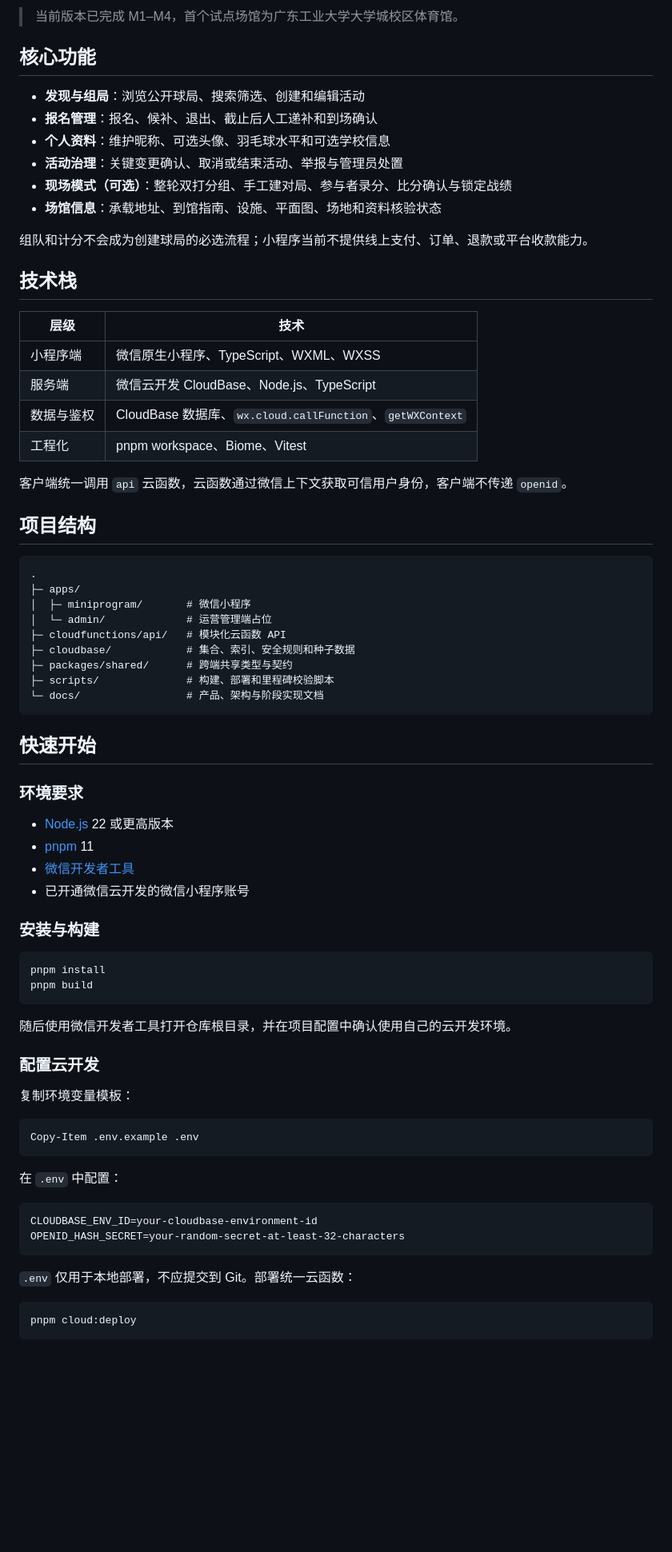
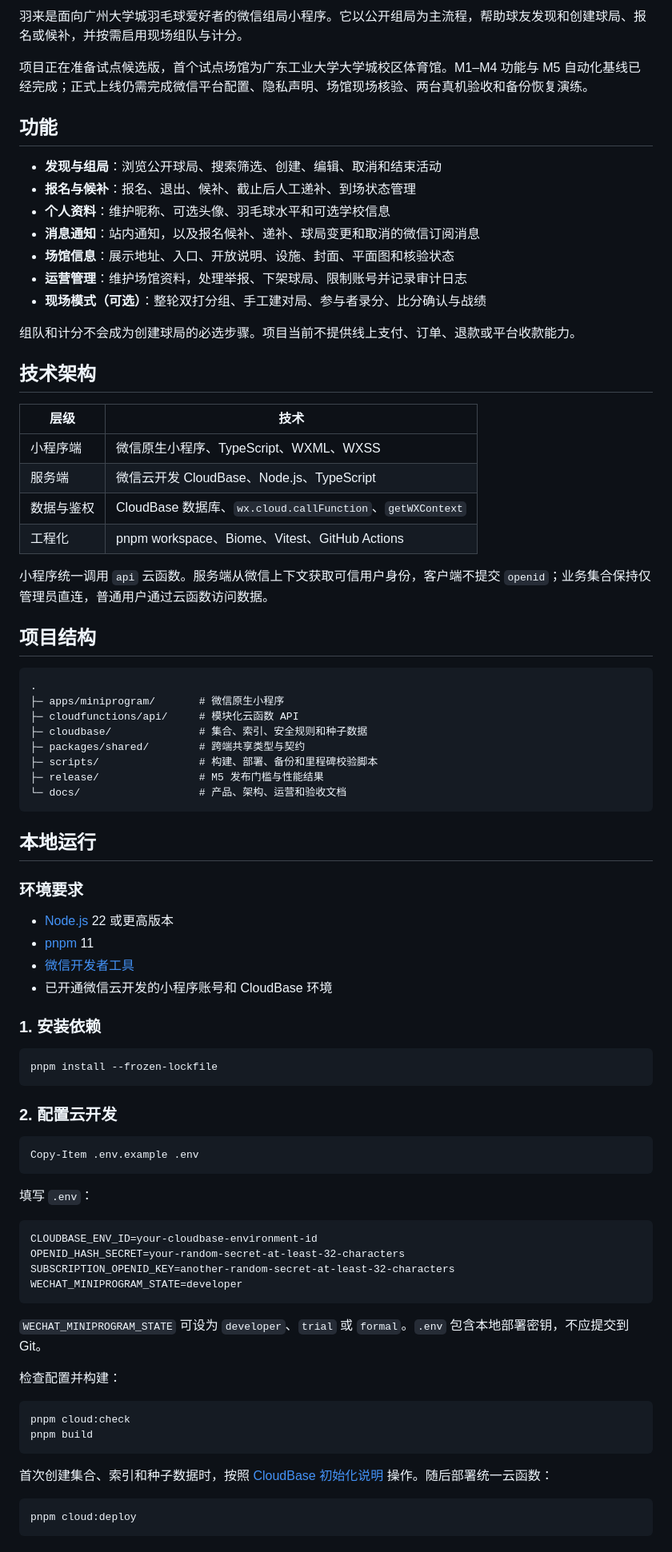
Before and after one commit to veda-chen/Yulai-miniapp, a Markdown page: README.md, the part around one of its changes. Shown at 80% size. Rendered like a GitHub page; blank space fills up the shorter version.

Commit message:
docs: refresh project README

````diff
--- a/README.md
+++ b/README.md
@@ -4,76 +5,84 @@
 
-> 当前版本已完成 M1–M4，首个试点场馆为广东工业大学大学城校区体育馆。
+羽来是面向广州大学城羽毛球爱好者的微信组局小程序。它以公开组局为主流程，帮助球友发现和创建球局、报名或候补，并按需启用现场组队与计分。
 
-## 核心功能
+项目正在准备试点候选版，首个试点场馆为广东工业大学大学城校区体育馆。M1–M4 功能与 M5 自动化基线已经完成；正式上线仍需完成微信平台配置、隐私声明、场馆现场核验、两台真机验收和备份恢复演练。
 
-- **发现与组局**：浏览公开球局、搜索筛选、创建和编辑活动
-- **报名管理**：报名、候补、退出、截止后人工递补和到场确认
+## 功能
+
+- **发现与组局**：浏览公开球局、搜索筛选、创建、编辑、取消和结束活动
+- **报名与候补**：报名、退出、候补、截止后人工递补、到场状态管理
 - **个人资料**：维护昵称、可选头像、羽毛球水平和可选学校信息
-- **活动治理**：关键变更确认、取消或结束活动、举报与管理员处置
-- **现场模式（可选）**：整轮双打分组、手工建对局、参与者录分、比分确认与锁定战绩
-- **场馆信息**：承载地址、到馆指南、设施、平面图、场地和资料核验状态
+- **消息通知**：站内通知，以及报名候补、递补、球局变更和取消的微信订阅消息
+- **场馆信息**：展示地址、入口、开放说明、设施、封面、平面图和核验状态
+- **运营管理**：维护场馆资料，处理举报、下架球局、限制账号并记录审计日志
+- **现场模式（可选）**：整轮双打分组、手工建对局、参与者录分、比分确认与战绩
 
-组队和计分不会成为创建球局的必选流程；小程序当前不提供线上支付、订单、退款或平台收款能力。
+组队和计分不会成为创建球局的必选步骤。项目当前不提供线上支付、订单、退款或平台收款能力。
 
-## 技术栈
+## 技术架构
 
 | 层级 | 技术 |
 | --- | --- |
 | 小程序端 | 微信原生小程序、TypeScript、WXML、WXSS |
 | 服务端 | 微信云开发 CloudBase、Node.js、TypeScript |
 | 数据与鉴权 | CloudBase 数据库、`wx.cloud.callFunction`、`getWXContext` |
-| 工程化 | pnpm workspace、Biome、Vitest |
+| 工程化 | pnpm workspace、Biome、Vitest、GitHub Actions |
 
-客户端统一调用 `api` 云函数，云函数通过微信上下文获取可信用户身份，客户端不传递 `openid`。
+小程序统一调用 `api` 云函数。服务端从微信上下文获取可信用户身份，客户端不提交 `openid`；业务集合保持仅管理员直连，普通用户通过云函数访问数据。
 
 ## 项目结构
 
 ```text
 .
-├─ apps/
-│  ├─ miniprogram/       # 微信小程序
-│  └─ admin/             # 运营管理端占位
-├─ cloudfunctions/api/   # 模块化云函数 API
-├─ cloudbase/            # 集合、索引、安全规则和种子数据
-├─ packages/shared/      # 跨端共享类型与契约
-├─ scripts/              # 构建、部署和里程碑校验脚本
-└─ docs/                 # 产品、架构与阶段实现文档
+├─ apps/miniprogram/       # 微信原生小程序
+├─ cloudfunctions/api/     # 模块化云函数 API
+├─ cloudbase/              # 集合、索引、安全规则和种子数据
+├─ packages/shared/        # 跨端共享类型与契约
+├─ scripts/                # 构建、部署、备份和里程碑校验脚本
+├─ release/                # M5 发布门槛与性能结果
+└─ docs/                   # 产品、架构、运营和验收文档
 ```
 
-## 快速开始
+## 本地运行
 
 ### 环境要求
 
 - [Node.js](https://nodejs.org/) 22 或更高版本
 - [pnpm](https://pnpm.io/) 11
 - [微信开发者工具](https://developers.weixin.qq.com/miniprogram/dev/devtools/download.html)
-- 已开通微信云开发的微信小程序账号
+- 已开通微信云开发的小程序账号和 CloudBase 环境
 
-### 安装与构建
+### 1. 安装依赖
 
 ```bash
-pnpm install
-pnpm build
+pnpm install --frozen-lockfile
 ```
 
-随后使用微信开发者工具打开仓库根目录，并在项目配置中确认使用自己的云开发环境。
-
-### 配置云开发
-
-复制环境变量模板：
+### 2. 配置云开发
 
 ```powershell
 Copy-Item .env.example .env
 ```
 
-在 `.env` 中配置：
+填写 `.env`：
 
 ```dotenv
 CLOUDBASE_ENV_ID=your-cloudbase-environment-id
 OPENID_HASH_SECRET=your-random-secret-at-least-32-characters
+SUBSCRIPTION_OPENID_KEY=another-random-secret-at-least-32-characters
+WECHAT_MINIPROGRAM_STATE=developer
 ```
 
-`.env` 仅用于本地部署，不应提交到 Git。部署统一云函数：
+`WECHAT_MINIPROGRAM_STATE` 可设为 `developer`、`trial` 或 `formal`。`.env` 包含本地部署密钥，不应提交到 Git。
+
+检查配置并构建：
+
+```bash
+pnpm cloud:check
+pnpm build
+```
+
+首次创建集合、索引和种子数据时，按照 [CloudBase 初始化说明](cloudbase/SETUP.md) 操作。随后部署统一云函数：
 
 ```bash
 pnpm cloud:deploy
````
Also changed, not shown: other parts of README.md (+36 -19 lines).
